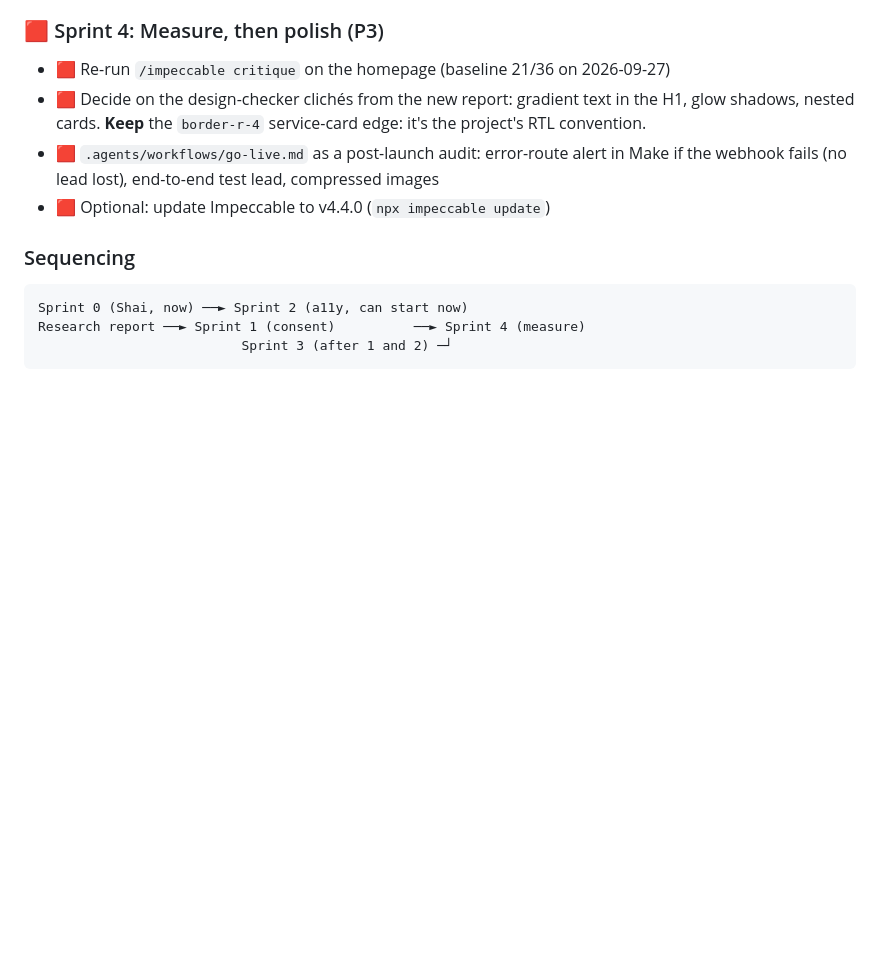
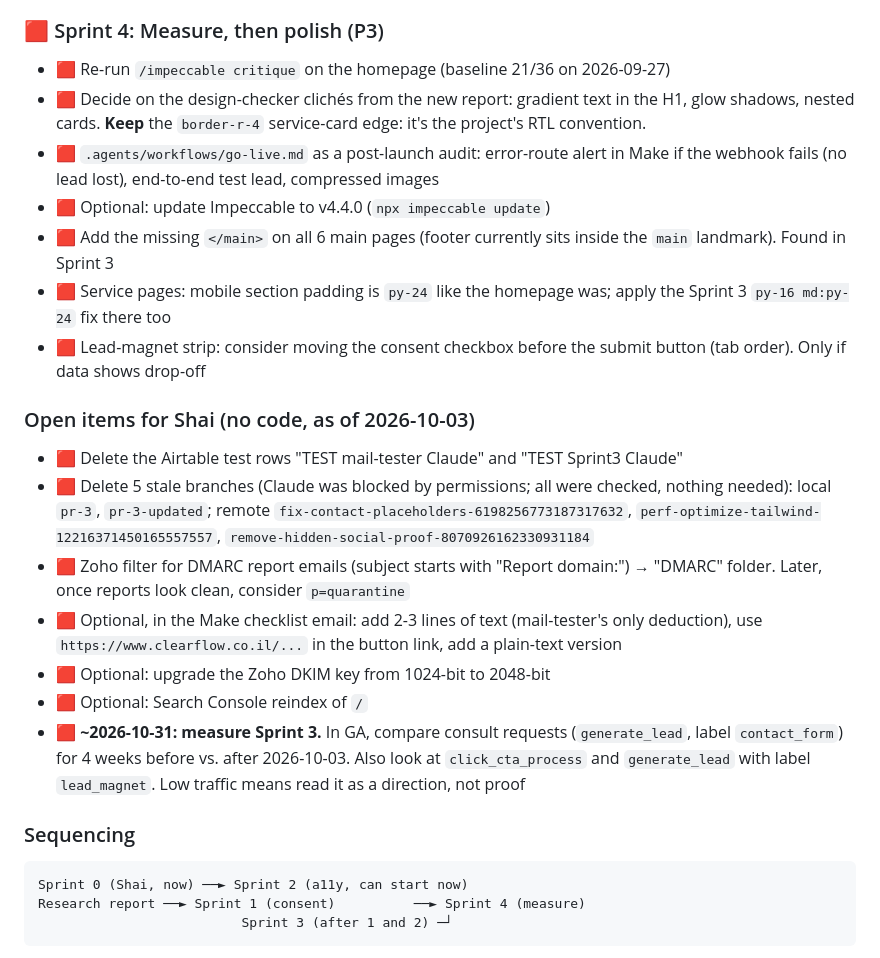
Before and after one commit to isra-shai-ai/clearflow-landing-page, a Markdown page: PLAN.md, the part around the change. GitHub-like rendering; blank space fills up the shorter version.

Commit message:
docs(plan): Sprint 4 additions and open items for Shai
Co-Authored-By: Claude Opus 5.5 <noreply@anthropic.com>

```diff
--- a/PLAN.md
+++ b/PLAN.md
@@ -379,6 +379,19 @@ The site declares IS 5568 / WCAG 2.1 AA in its accessibility statement; the know
 - 🟥 Decide on the design-checker clichés from the new report: gradient text in the H1, glow shadows, nested cards. **Keep** the `border-r-4` service-card edge: it's the project's RTL convention.
 - 🟥 `.agents/workflows/go-live.md` as a post-launch audit: error-route alert in Make if the webhook fails (no lead lost), end-to-end test lead, compressed images
 - 🟥 Optional: update Impeccable to v4.4.0 (`npx impeccable update`)
+- 🟥 Add the missing `</main>` on all 6 main pages (footer currently sits inside the `main` landmark). Found in Sprint 3
+- 🟥 Service pages: mobile section padding is `py-24` like the homepage was; apply the Sprint 3 `py-16 md:py-24` fix there too
+- 🟥 Lead-magnet strip: consider moving the consent checkbox before the submit button (tab order). Only if data shows drop-off
+
+### Open items for Shai (no code, as of 2026-10-03)
+
+- 🟥 Delete the Airtable test rows "TEST mail-tester Claude" and "TEST Sprint3 Claude"
+- 🟥 Delete 5 stale branches (Claude was blocked by permissions; all were checked, nothing needed): local `pr-3`, `pr-3-updated`; remote `fix-contact-placeholders-6198256773187317632`, `perf-optimize-tailwind-12216371450165557557`, `remove-hidden-social-proof-8070926162330931184`
+- 🟥 Zoho filter for DMARC report emails (subject starts with "Report domain:") → "DMARC" folder. Later, once reports look clean, consider `p=quarantine`
+- 🟥 Optional, in the Make checklist email: add 2-3 lines of text (mail-tester's only deduction), use `https://www.clearflow.co.il/...` in the button link, add a plain-text version
+- 🟥 Optional: upgrade the Zoho DKIM key from 1024-bit to 2048-bit
+- 🟥 Optional: Search Console reindex of `/`
+- 🟥 **~2026-10-31: measure Sprint 3.** In GA, compare consult requests (`generate_lead`, label `contact_form`) for 4 weeks before vs. after 2026-10-03. Also look at `click_cta_process` and `generate_lead` with label `lead_magnet`. Low traffic means read it as a direction, not proof
 
 ### Sequencing
 
```
